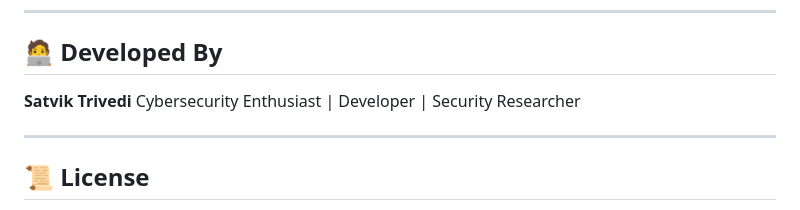
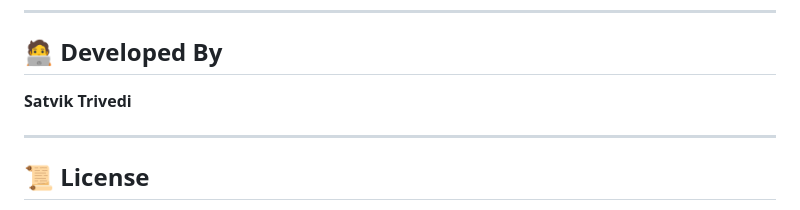
Before and after one commit to Satu-69/Secure-View_pdf, a Markdown page: README.md, the part around the change. GitHub-like rendering.

Commit message:
look README.md

```diff
--- a/README.md
+++ b/README.md
@@ -120,7 +120,8 @@ http://127.0.0.1:5000
 ## 🧑‍💻 Developed By
 
 **Satvik Trivedi**
-Cybersecurity Enthusiast | Developer | Security Researcher
+
+
 
 ---
 
```
